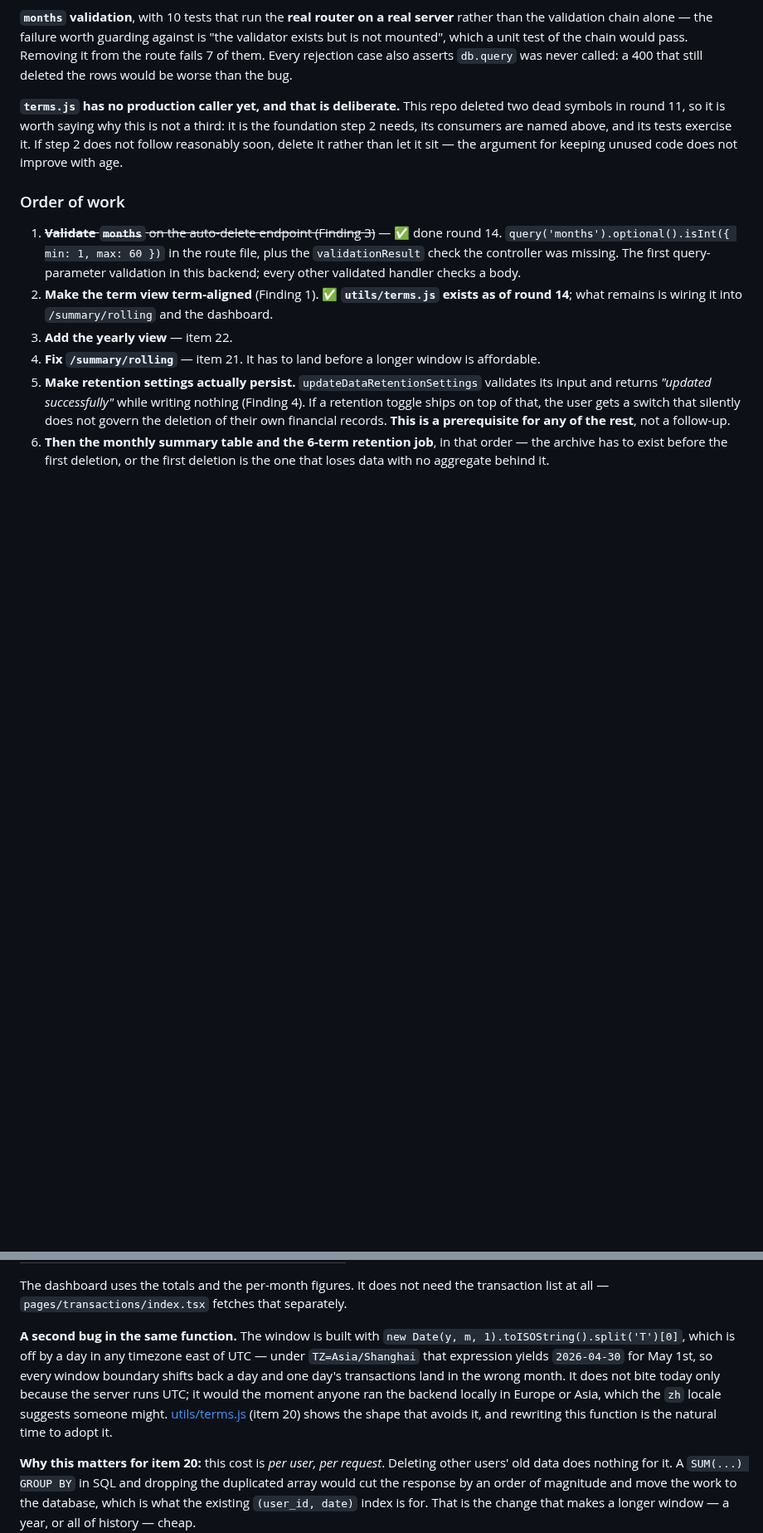
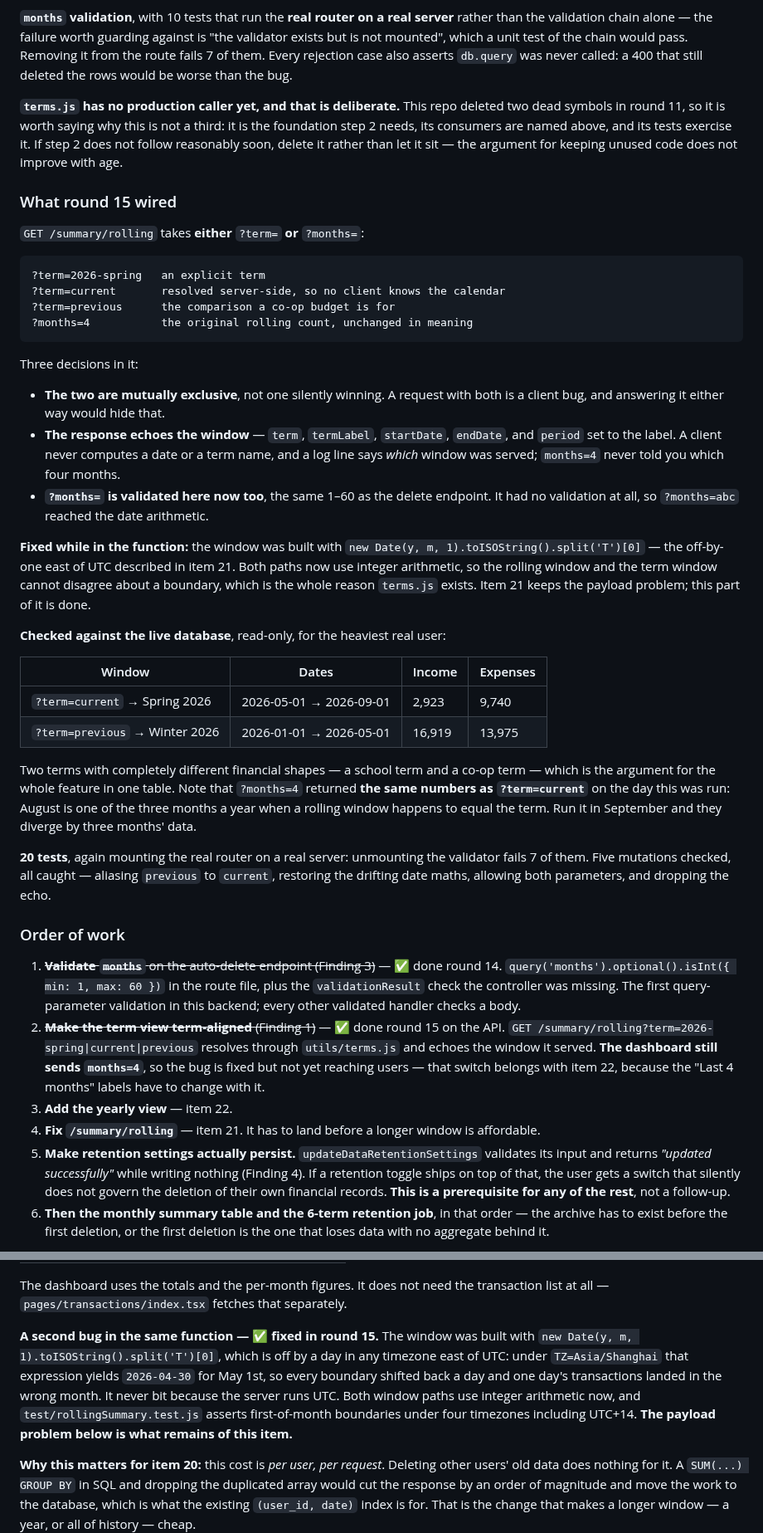
Before and after one commit to rick-mingyu-liu/MindGo, a Markdown page: IMPROVEMENTS.md, 2 parts joined by grey strips. Shown at 83% size. GitHub-like rendering; blank space fills up the shorter version.

Commit message:
Record round 15, and close the timezone half of item 21
Item 20 step 2 is done on the API and says plainly that the dashboard still
sends months=4, so the fix is not reaching users yet -- that switch belongs with
item 22 because the "Last 4 months" labels have to change with it.

The live check is recorded because it makes the case better than the tests do:
for the heaviest real user, Spring 2026 is 2,923 income against 9,740 expenses
and Winter 2026 is 16,919 against 13,975. A co-op term and a school term have
completely different shapes, and mixing them in one window is the defect. Also
recorded: ?months=4 returned the same numbers as ?term=current on the day it was
run, because August is one of the three months a year when a rolling window
happens to equal the term.

Item 21 keeps the payload duplication; its timezone half is fixed.

Co-Authored-By: Claude Opus 5 <noreply@anthropic.com>
Claude-Session: https://claude.ai/code/session_01XK5zSgvnoygU3iXz2tGHeJ

````diff
--- a/IMPROVEMENTS.md
+++ b/IMPROVEMENTS.md
@@ -1268,6 +1268,55 @@ tests exercise it. If step 2 does not follow reasonably soon, delete it rather
 than let it sit — the argument for keeping unused code does not improve with
 age.
 
+### What round 15 wired
+
+`GET /summary/rolling` takes **either** `?term=` **or** `?months=`:
+
+```
+?term=2026-spring   an explicit term
+?term=current       resolved server-side, so no client knows the calendar
+?term=previous      the comparison a co-op budget is for
+?months=4           the original rolling count, unchanged in meaning
+```
+
+Three decisions in it:
+
+- **The two are mutually exclusive**, not one silently winning. A request with
+  both is a client bug, and answering it either way would hide that.
+- **The response echoes the window** — `term`, `termLabel`, `startDate`,
+  `endDate`, and `period` set to the label. A client never computes a date or a
+  term name, and a log line says *which* window was served; `months=4` never
+  told you which four months.
+- **`?months=` is validated here now too**, the same 1–60 as the delete
+  endpoint. It had no validation at all, so `?months=abc` reached the date
+  arithmetic.
+
+**Fixed while in the function:** the window was built with
+`new Date(y, m, 1).toISOString().split('T')[0]` — the off-by-one east of UTC
+described in item 21. Both paths now use integer arithmetic, so the rolling
+window and the term window cannot disagree about a boundary, which is the whole
+reason `terms.js` exists. Item 21 keeps the payload problem; this part of it is
+done.
+
+**Checked against the live database**, read-only, for the heaviest real user:
+
+| Window | Dates | Income | Expenses |
+|---|---|---|---|
+| `?term=current` → Spring 2026 | 2026-05-01 → 2026-09-01 | 2,923 | 9,740 |
+| `?term=previous` → Winter 2026 | 2026-01-01 → 2026-05-01 | 16,919 | 13,975 |
+
+Two terms with completely different financial shapes — a school term and a
+co-op term — which is the argument for the whole feature in one table. Note
+that `?months=4` returned **the same numbers as `?term=current`** on the day
+this was run: August is one of the three months a year when a rolling window
+happens to equal the term. Run it in September and they diverge by three
+months' data.
+
+**20 tests**, again mounting the real router on a real server: unmounting the
+validator fails 7 of them. Five mutations checked, all caught — aliasing
+`previous` to `current`, restoring the drifting date maths, allowing both
+parameters, and dropping the echo.
+
 ### Order of work
 
 1. ~~**Validate `months`** on the auto-delete endpoint (Finding 3)~~ — ✅ done
@@ -1275,9 +1324,12 @@ age.
    route file, plus the `validationResult` check the controller was missing.
    The first query-parameter validation in this backend; every other validated
    handler checks a body.
-2. **Make the term view term-aligned** (Finding 1). ✅ **`utils/terms.js` exists
-   as of round 14**; what remains is wiring it into `/summary/rolling` and the
-   dashboard.
+2. ~~**Make the term view term-aligned** (Finding 1)~~ — ✅ done round 15 on the
+   API. `GET /summary/rolling?term=2026-spring|current|previous` resolves
+   through `utils/terms.js` and echoes the window it served. **The dashboard
+   still sends `months=4`**, so the bug is fixed but not yet reaching users —
+   that switch belongs with item 22, because the "Last 4 months" labels have to
+   change with it.
 3. **Add the yearly view** — item 22.
 4. **Fix `/summary/rolling`** — item 21. It has to land before a longer window
    is affordable.
@@ -1325,15 +1377,15 @@ The dashboard uses the totals and the per-month figures. It does not need the
 transaction list at all — `pages/transactions/index.tsx` fetches that
 separately.
 
-**A second bug in the same function.** The window is built with
-`new Date(y, m, 1).toISOString().split('T')[0]`, which is off by a day in any
-timezone east of UTC — under `TZ=Asia/Shanghai` that expression yields
-`2026-04-30` for May 1st, so every window boundary shifts back a day and one
-day's transactions land in the wrong month. It does not bite today only because
-the server runs UTC; it would the moment anyone ran the backend locally in
-Europe or Asia, which the `zh` locale suggests someone might.
-[utils/terms.js](backend/utils/terms.js) (item 20) shows the shape that avoids
-it, and rewriting this function is the natural time to adopt it.
+**A second bug in the same function — ✅ fixed in round 15.** The window was
+built with `new Date(y, m, 1).toISOString().split('T')[0]`, which is off by a
+day in any timezone east of UTC: under `TZ=Asia/Shanghai` that expression yields
+`2026-04-30` for May 1st, so every boundary shifted back a day and one day's
+transactions landed in the wrong month. It never bit because the server runs
+UTC. Both window paths use integer arithmetic now, and
+`test/rollingSummary.test.js` asserts first-of-month boundaries under four
+timezones including UTC+14. **The payload problem below is what remains of this
+item.**
 
 **Why this matters for item 20:** this cost is *per user, per request*. Deleting
 other users' old data does nothing for it. A `SUM(...) GROUP BY` in SQL and
````
Also changed, not shown: other parts of IMPROVEMENTS.md (+2 -2 lines), CLAUDE.md (+1 -1 lines).
